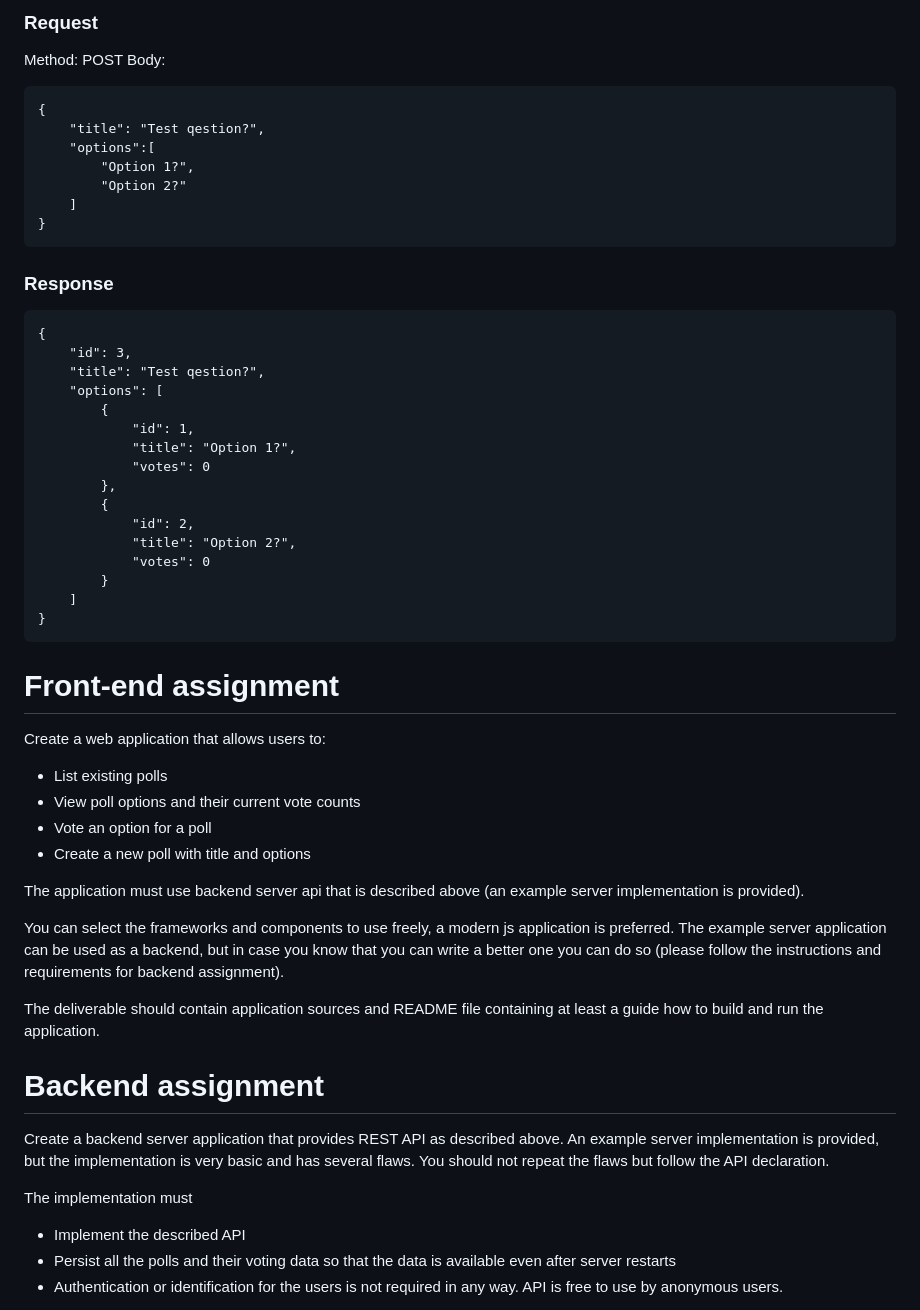
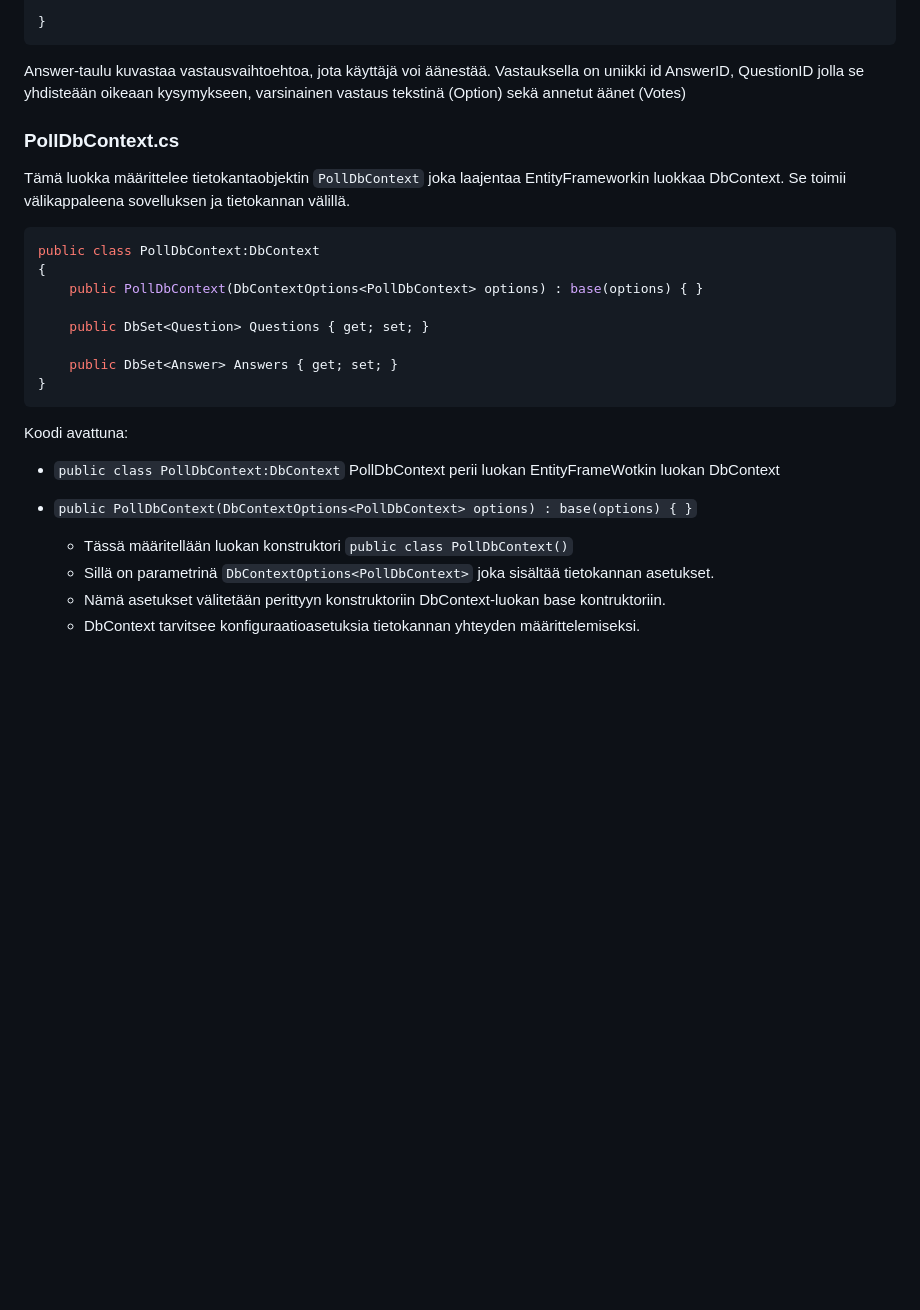
Before and after one commit to N1nsQ/poll_updated, a Markdown page: README.md, the part around one of its changes. Rendered like a GitHub page; blank space fills up the shorter version.

````diff
--- a/README.md
+++ b/README.md
@@ -118,54 +54,28 @@ Endpoint: /polls/add
-### Request
-Method: POST
-Body:
-```
-{
-    "title": "Test qestion?",
-    "options":[
-   		"Option 1?",
-   		"Option 2?"
-   	]
-}
-```
-### Response
-```
-{
-    "id": 3,
-    "title": "Test qestion?",
-    "options": [
-        {
-            "id": 1,
-            "title": "Option 1?",
-            "votes": 0
-        },
-        {
-            "id": 2,
-            "title": "Option 2?",
-            "votes": 0
-        }
-    ]
 }
 ```
 
+Answer-taulu kuvastaa vastausvaihtoehtoa, jota käyttäjä voi äänestää. Vastauksella on uniikki id AnswerID, QuestionID jolla se yhdisteään oikeaan kysymykseen, varsinainen vastaus tekstinä (Option) sekä annetut äänet (Votes)
 
-# Front-end assignment
-Create a web application that allows users to:
-* List existing polls
-* View poll options and their current vote counts
-* Vote an option for a poll
-* Create a new poll with title and options
+### PollDbContext.cs
 
-The application must use backend server api that is described above (an example server implementation is provided).
+Tämä luokka määrittelee tietokantaobjektin ```PollDbContext``` joka laajentaa EntityFrameworkin luokkaa DbContext. Se toimii välikappaleena sovelluksen ja tietokannan välillä.
 
-You can select the frameworks and components to use freely, a modern js application is preferred. The example server application can be used as a backend, but in case you know that you can write a better one you can do so (please follow the instructions and requirements for backend assignment).
+```C#
+public class PollDbContext:DbContext
+{
+    public PollDbContext(DbContextOptions<PollDbContext> options) : base(options) { }
 
-The deliverable should contain application sources and README file containing at least a guide how to build and run the application.
+    public DbSet<Question> Questions { get; set; }
 
-# Backend assignment
-Create a backend server application that provides REST API as described above. An example server implementation is provided, but the implementation is very basic and has several flaws. You should not repeat the flaws but follow the API declaration.
+    public DbSet<Answer> Answers { get; set; }
+}
+```
 
-The implementation must
-* Implement the described API
-* Persist all the polls and their voting data so that the data is available even after server restarts
-* Authentication or identification for the users is not required in any way. API is free to use by anonymous users.
+Koodi avattuna:
+* ```public class PollDbContext:DbContext``` PollDbContext perii luokan EntityFrameWotkin luokan DbContext
+* ```public PollDbContext(DbContextOptions<PollDbContext> options) : base(options) { }```
+  * Tässä määritellään luokan konstruktori ```public class PollDbContext()```
+  * Sillä on parametrinä ```DbContextOptions<PollDbContext>``` joka sisältää tietokannan asetukset.
+  * Nämä asetukset välitetään perittyyn konstruktoriin DbContext-luokan base kontruktoriin.
+  * DbContext tarvitsee konfiguraatioasetuksia tietokannan yhteyden määrittelemiseksi.
 
````
Also changed, not shown: other parts of README.md (+157 -101 lines).
